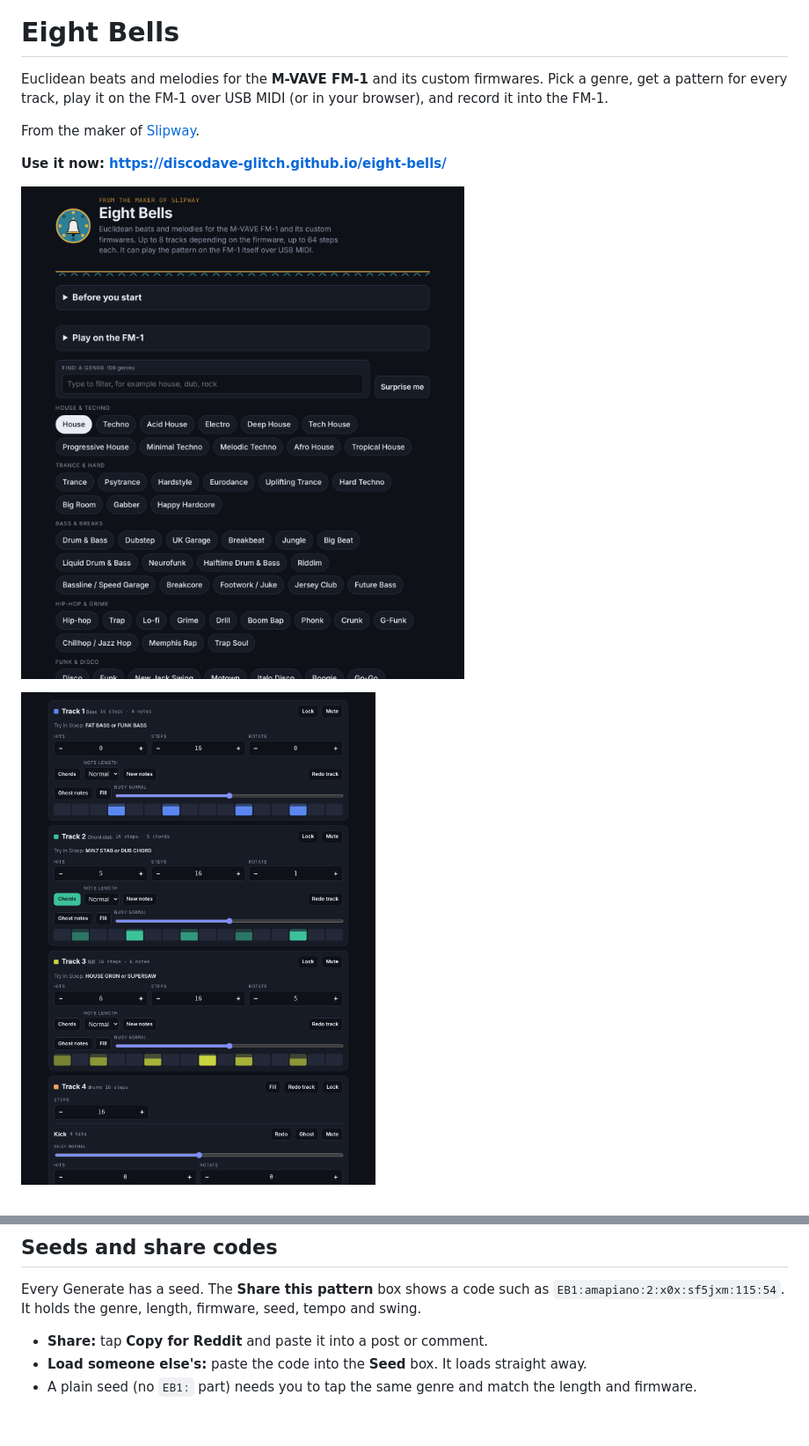
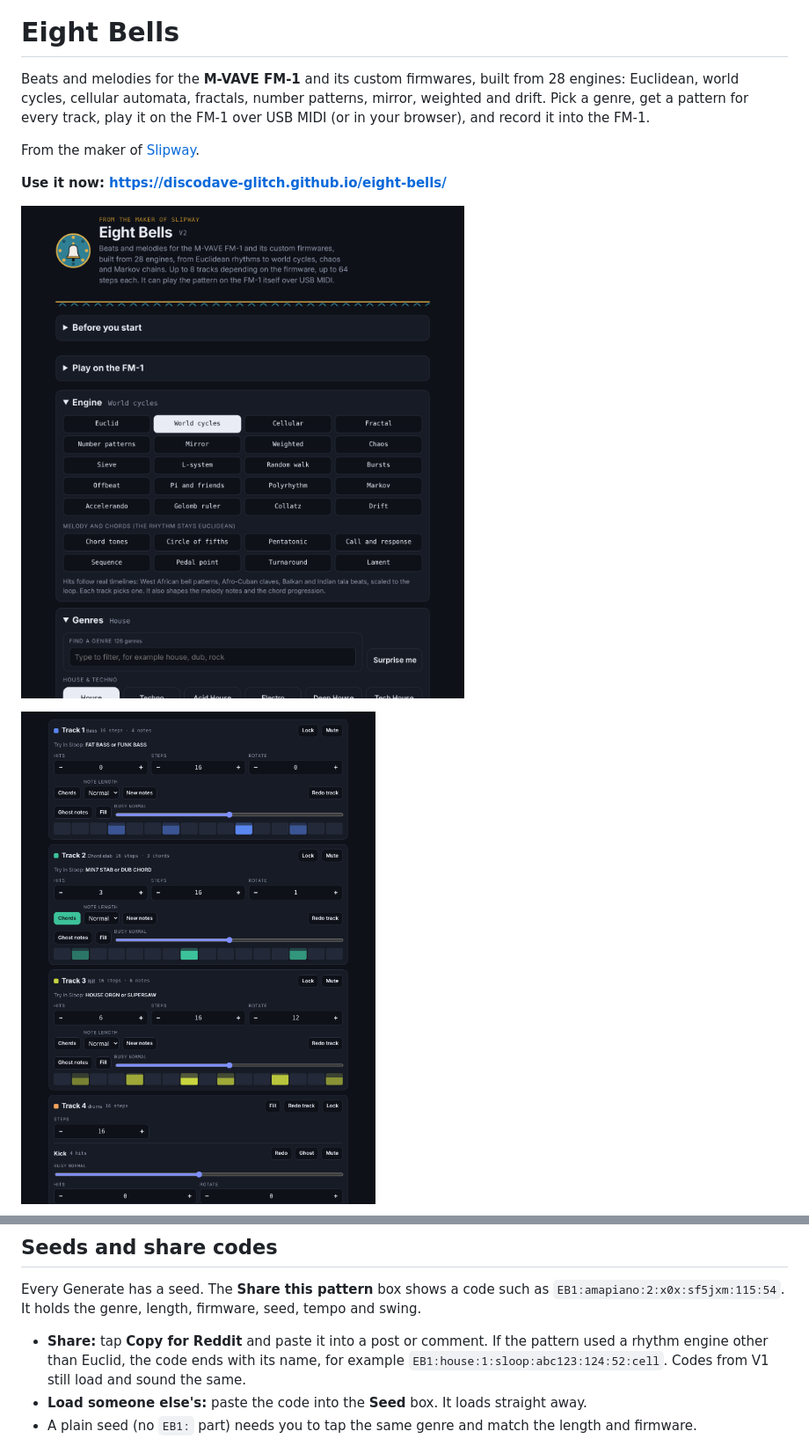
Before and after one commit to Discodave-Glitch/eight-bells, a Markdown page: README.md, 2 parts joined by grey strips. Shown at 88% size. GitHub-like rendering; pictures changed too: docs/screenshot-top.png, docs/screenshot-tracks.png; blank space fills up the shorter version.

```diff
--- a/README.md
+++ b/README.md
@@ -2,7 +2,7 @@
 
 # Eight Bells
 
-Euclidean beats and melodies for the **M-VAVE FM-1** and its custom firmwares. Pick a genre, get a pattern for every track, play it on the FM-1 over USB MIDI (or in your browser), and record it into the FM-1.
+Beats and melodies for the **M-VAVE FM-1** and its custom firmwares, built from 28 engines: Euclidean, world cycles, cellular automata, fractals, number patterns, mirror, weighted and drift. Pick a genre, get a pattern for every track, play it on the FM-1 over USB MIDI (or in your browser), and record it into the FM-1.
 
 From the maker of [Slipway](https://github.com/Discodave-Glitch/slipway).
 
@@ -62,7 +65,7 @@ The FM-1's tempo cannot be changed from the app. Set it by hand to match.
 
 Every Generate has a seed. The **Share this pattern** box shows a code such as `EB1:amapiano:2:x0x:sf5jxm:115:54`. It holds the genre, length, firmware, seed, tempo and swing.
 
-- **Share:** tap **Copy for Reddit** and paste it into a post or comment.
+- **Share:** tap **Copy for Reddit** and paste it into a post or comment. If the pattern used a rhythm engine other than Euclid, the code ends with its name, for example `EB1:house:1:sloop:abc123:124:52:cell`. Codes from V1 still load and sound the same.
 - **Load someone else's:** paste the code into the **Seed** box. It loads straight away.
 - A plain seed (no `EB1:` part) needs you to tap the same genre and match the length and firmware.
 
```
Also changed, not shown: other parts of README.md (+9 -6 lines), REDDIT_POSTS.md (+19 -53 lines), V2_NOTES.md (added, +12 -0 lines), docs/screenshot-seeds.png, 4 other files.
